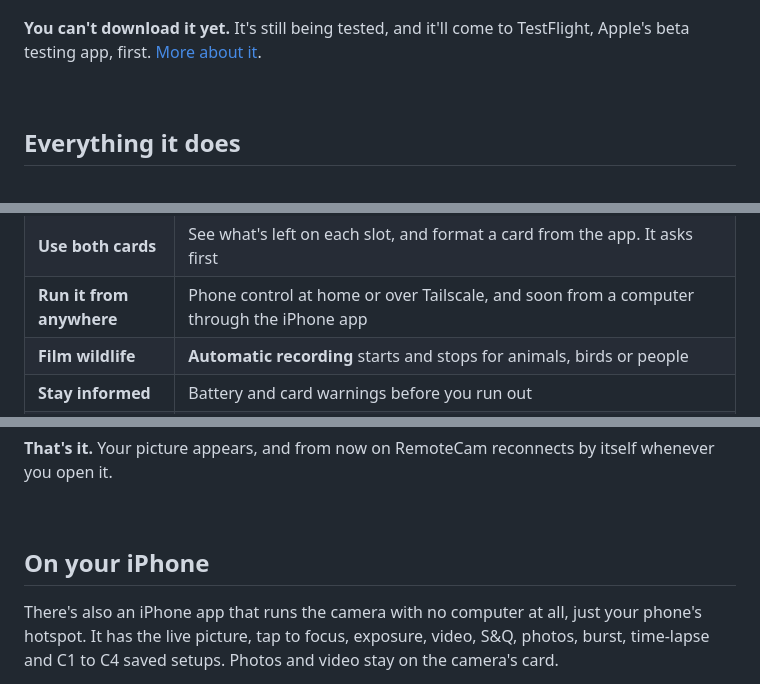
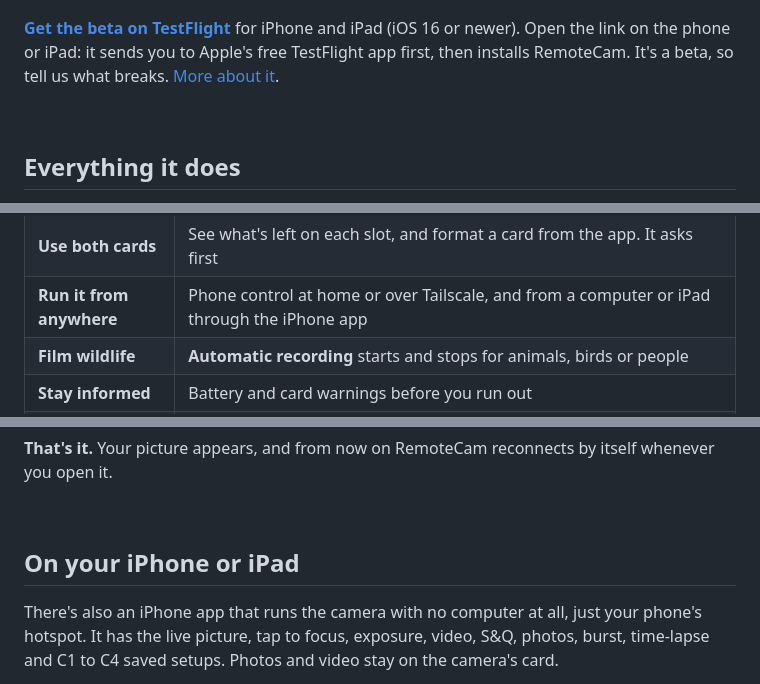
Before and after one commit to RemingtonWilcox/CamRemote, a Markdown page: README.md, 3 parts joined by grey strips. GitHub-like rendering.

```diff
--- a/README.md
+++ b/README.md
@@ -159,7 +161,7 @@ Run the camera with no computer at all, just your phone and its hotspot. The iPh
 <img src="docs/iphone.jpg" alt="RemoteCam for iPhone three ways: recording 60p at a bird feeder with the C1 to C4 setups below, the time-lapse planner set to two hours at one photo every 5 seconds for a one-minute clip, and Computer control on while a computer runs the camera at 120p" width="860" />
 </p>
 
-**You can't download it yet.** It's still being tested, and it'll come to TestFlight, Apple's beta testing app, first. [More about it](#on-your-iphone).
+**[Get the beta on TestFlight](https://testflight.apple.com/join/ck3rFy8f)** for iPhone and iPad (iOS 16 or newer). Open the link on the phone or iPad: it sends you to Apple's free TestFlight app first, then installs RemoteCam. It's a beta, so tell us what breaks. [More about it](#on-your-iphone-or-ipad).
 
 <br>
 
@@ -177,7 +179,7 @@ Run the camera with no computer at all, just your phone and its hotspot. The iPh
 | **Save your setups** | **C1** to **C4**, four for video and four for photos, each back with one click |
 | **Set up the camera** | Video format, frame rate, Super 35 crop, RAW or JPEG, white balance, audio and more, without touching a menu |
 | **Use both cards** | See what's left on each slot, and format a card from the app. It asks first |
-| **Run it from anywhere** | Phone control at home or over Tailscale, and soon from a computer through the iPhone app |
+| **Run it from anywhere** | Phone control at home or over Tailscale, and from a computer or iPad through the iPhone app |
 | **Film wildlife** | **Automatic recording** starts and stops for animals, birds or people |
 | **Stay informed** | Battery and card warnings before you run out |
 | **Stop worrying** | Reconnects by itself, and the camera keeps recording if Wi-Fi drops |
@@ -293,7 +295,7 @@ If your computer asks about network access, say yes:
 
 <br>
 
-## On your iPhone
+## On your iPhone or iPad
 
 There's also an iPhone app that runs the camera with no computer at all, just your phone's hotspot. It has the live picture, tap to focus, exposure, video, S&Q, photos, burst, time-lapse and C1 to C4 saved setups. Photos and video stay on the camera's card.
 
```
Also changed, not shown: other parts of README.md (+6 -4 lines).
